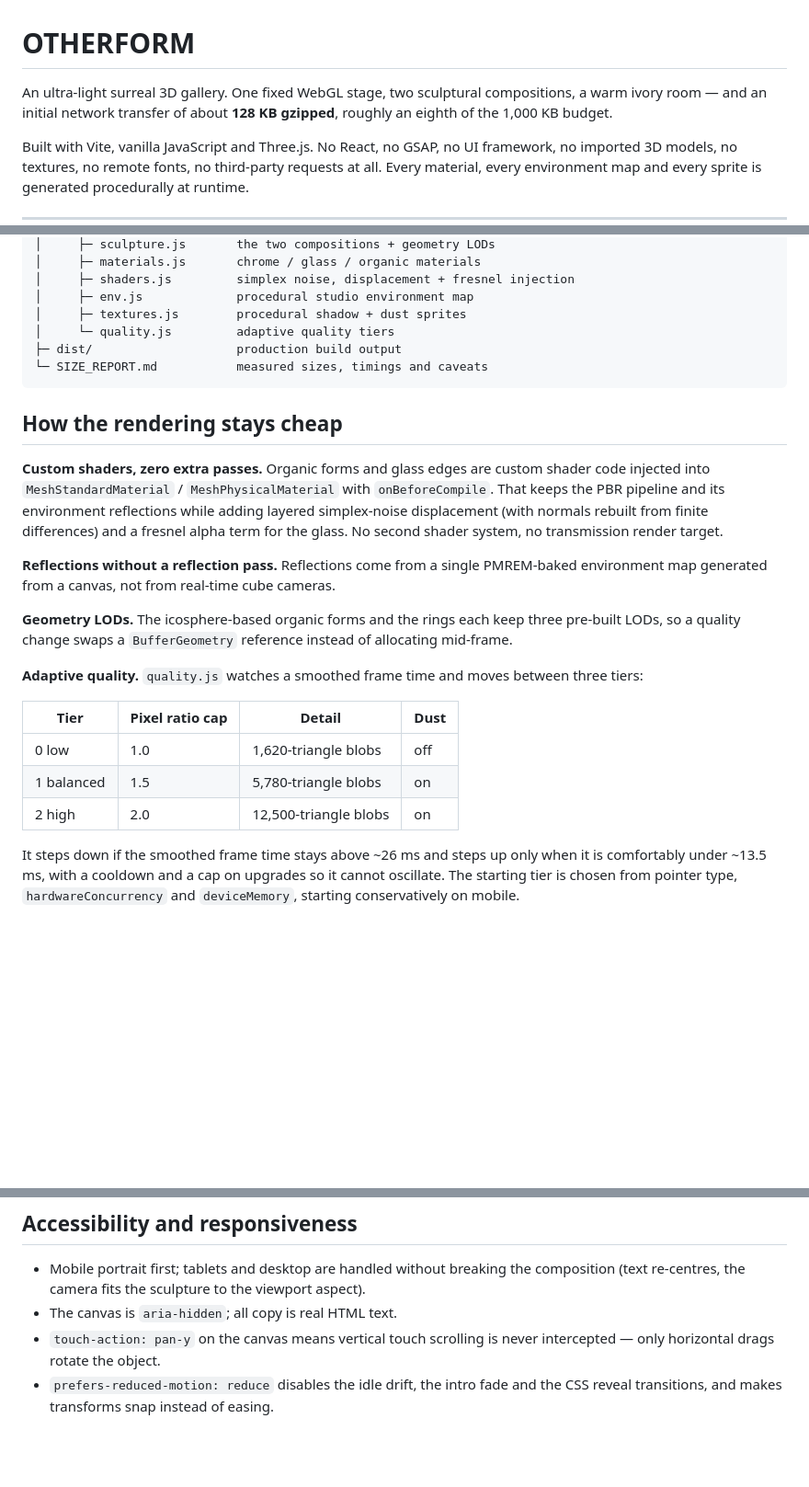
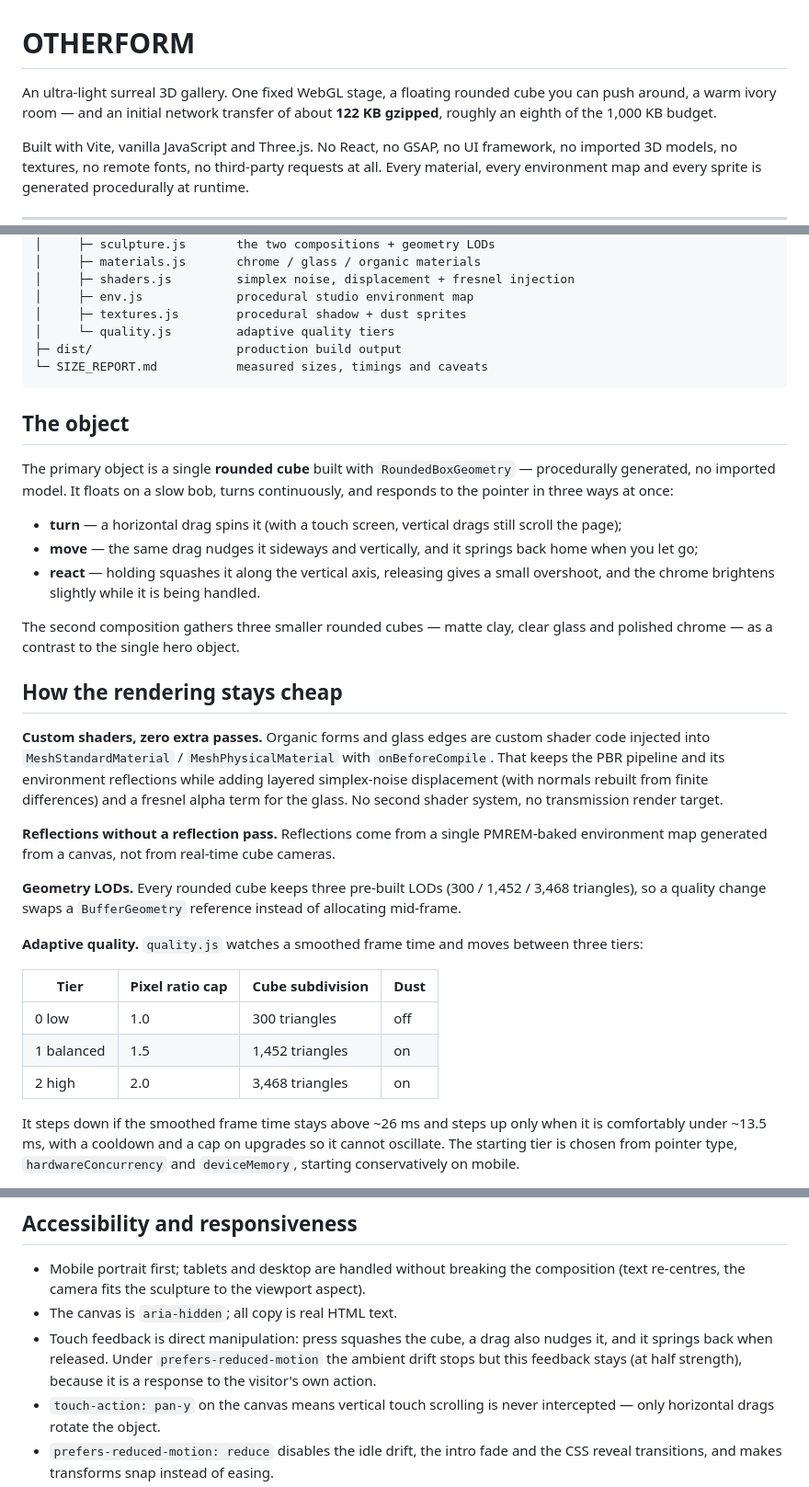
Before and after one commit to novaapex07-web/Sarvam3D, a Markdown page: README.md, 3 parts joined by grey strips. Shown at 92% size. Rendered like a GitHub page; blank space fills up the shorter version.

````diff
--- a/README.md
+++ b/README.md
@@ -1,8 +1,8 @@
 # OTHERFORM
 
-An ultra-light surreal 3D gallery. One fixed WebGL stage, two sculptural
-compositions, a warm ivory room — and an initial network transfer of about
-**128 KB gzipped**, roughly an eighth of the 1,000 KB budget.
+An ultra-light surreal 3D gallery. One fixed WebGL stage, a floating rounded
+cube you can push around, a warm ivory room — and an initial network transfer
+of about **122 KB gzipped**, roughly an eighth of the 1,000 KB budget.
 
 Built with Vite, vanilla JavaScript and Three.js. No React, no GSAP, no UI
 framework, no imported 3D models, no textures, no remote fonts, no
@@ -105,6 +106,23 @@ otherform/
 └─ SIZE_REPORT.md           measured sizes, timings and caveats
 ```
 
+## The object
+
+The primary object is a single **rounded cube** built with
+`RoundedBoxGeometry` — procedurally generated, no imported model. It floats on
+a slow bob, turns continuously, and responds to the pointer in three ways at
+once:
+
+- **turn** — a horizontal drag spins it (with a touch screen, vertical drags
+  still scroll the page);
+- **move** — the same drag nudges it sideways and vertically, and it springs
+  back home when you let go;
+- **react** — holding squashes it along the vertical axis, releasing gives a
+  small overshoot, and the chrome brightens slightly while it is being handled.
+
+The second composition gathers three smaller rounded cubes — matte clay,
+clear glass and polished chrome — as a contrast to the single hero object.
+
 ## How the rendering stays cheap
 
 **Custom shaders, zero extra passes.** Organic forms and glass edges are
@@ -119,18 +137,18 @@ target.
 PMREM-baked environment map generated from a canvas, not from real-time
 cube cameras.
 
-**Geometry LODs.** The icosphere-based organic forms and the rings each keep
-three pre-built LODs, so a quality change swaps a `BufferGeometry`
-reference instead of allocating mid-frame.
+**Geometry LODs.** Every rounded cube keeps three pre-built LODs (300 / 1,452 /
+3,468 triangles), so a quality change swaps a `BufferGeometry` reference
+instead of allocating mid-frame.
 
 **Adaptive quality.** `quality.js` watches a smoothed frame time and moves
 between three tiers:
 
-| Tier | Pixel ratio cap | Detail | Dust |
-|------|-----------------|--------|------|
-| 0 low | 1.0 | 1,620-triangle blobs | off |
-| 1 balanced | 1.5 | 5,780-triangle blobs | on |
-| 2 high | 2.0 | 12,500-triangle blobs | on |
+| Tier | Pixel ratio cap | Cube subdivision | Dust |
+|------|-----------------|------------------|------|
+| 0 low | 1.0 | 300 triangles | off |
+| 1 balanced | 1.5 | 1,452 triangles | on |
+| 2 high | 2.0 | 3,468 triangles | on |
 
 It steps down if the smoothed frame time stays above ~26 ms and steps up
 only when it is comfortably under ~13.5 ms, with a cooldown and a cap on
@@ -153,6 +171,10 @@ hidden.
   composition (text re-centres, the camera fits the sculpture to the viewport
   aspect).
 - The canvas is `aria-hidden`; all copy is real HTML text.
+- Touch feedback is direct manipulation: press squashes the cube, a drag also
+  nudges it, and it springs back when released. Under
+  `prefers-reduced-motion` the ambient drift stops but this feedback stays
+  (at half strength), because it is a response to the visitor's own action.
 - `touch-action: pan-y` on the canvas means vertical touch scrolling is never
   intercepted — only horizontal drags rotate the object.
 - `prefers-reduced-motion: reduce` disables the idle drift, the intro fade and
````
Also changed, not shown: other parts of README.md (+6 -5 lines), SIZE_REPORT.md (+43 -30 lines), docs/screenshots/01-opening.jpg, docs/screenshots/02-interaction.jpg, docs/screenshots/03-metamorphosis.jpg, docs/screenshots/04-counterform.jpg, docs/screenshots/06-no-webgl-fallback.jpg, 8 other files.
